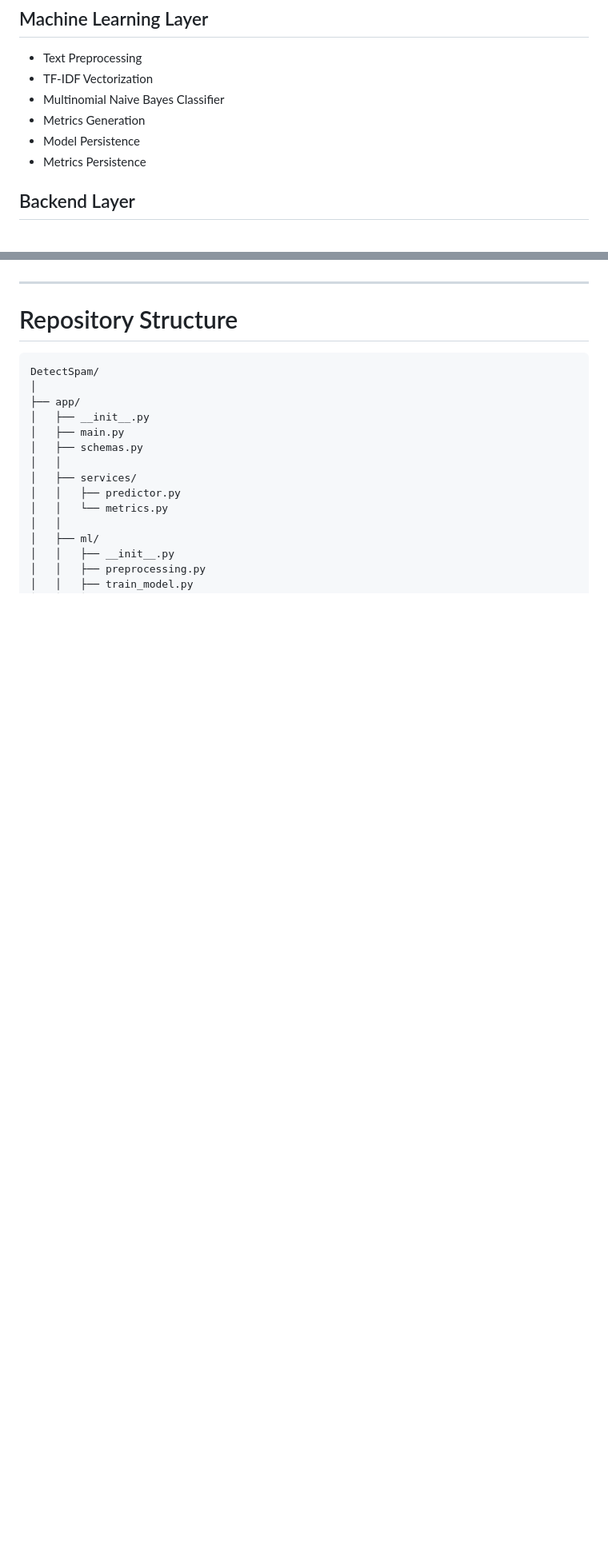
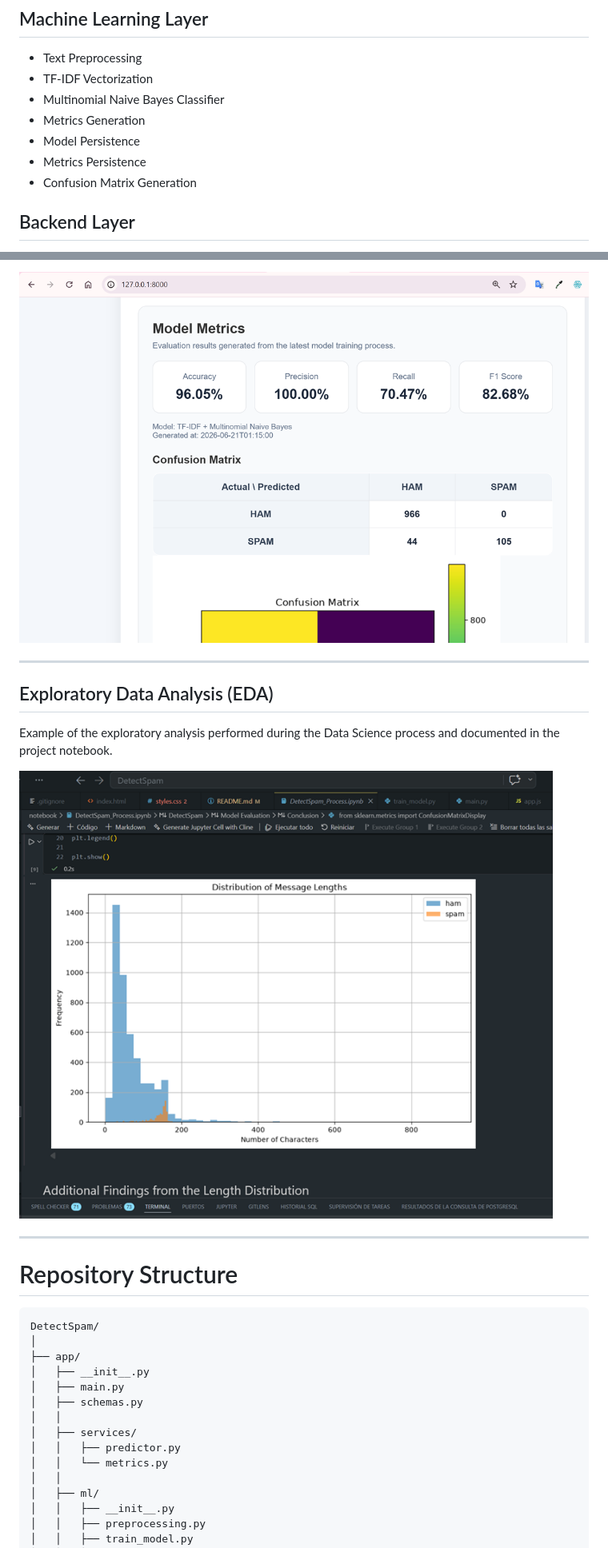
Before and after one commit to ajapontes/DetectSpam, a Markdown page: README.md, 2 parts joined by grey strips. Shown: that part at 80% size. Rendered like a GitHub page; pictures changed too: docs/images/metrics_dashboard.png (added), docs/images/notebook_eda.png (added); blank space fills up the shorter version.

```diff
--- a/README.md
+++ b/README.md
@@ -66,6 +66,7 @@ Datasets used for training and experimentation:
 * Metrics Generation
 * Model Persistence
 * Metrics Persistence
+* Confusion Matrix Generation
 
 ## Backend Layer
 
@@ -84,3 +113,12 @@ Datasets used for training and experimentation:
+![Metrics Dashboard](docs/images/metrics_dashboard.png)
+
+---
+
+## Exploratory Data Analysis (EDA)
+
+Example of the exploratory analysis performed during the Data Science process and documented in the project notebook.
+
+![EDA Analysis](docs/images/notebook_eda.png)
 
 ---
 
```
Also changed, not shown: other parts of README.md (+69 -8 lines), docs/images/home_page.png (added), docs/images/prediction_example.png (added), 1 other file.
